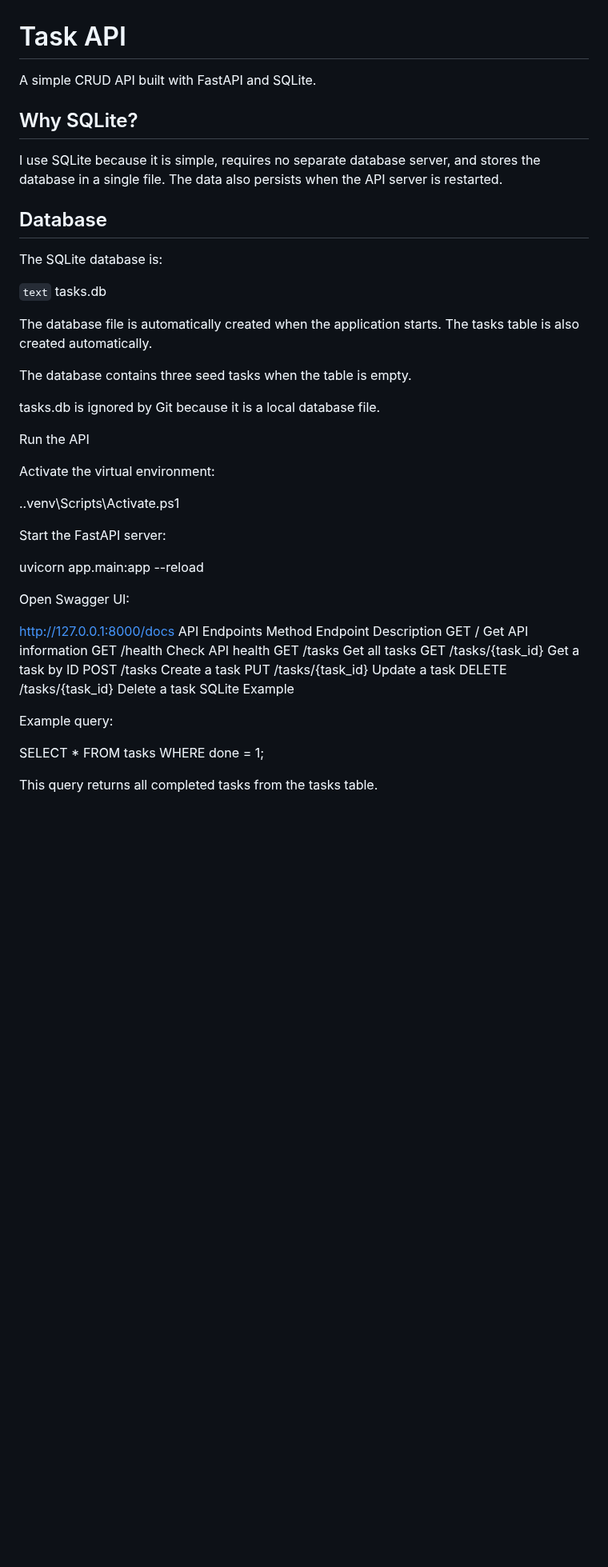
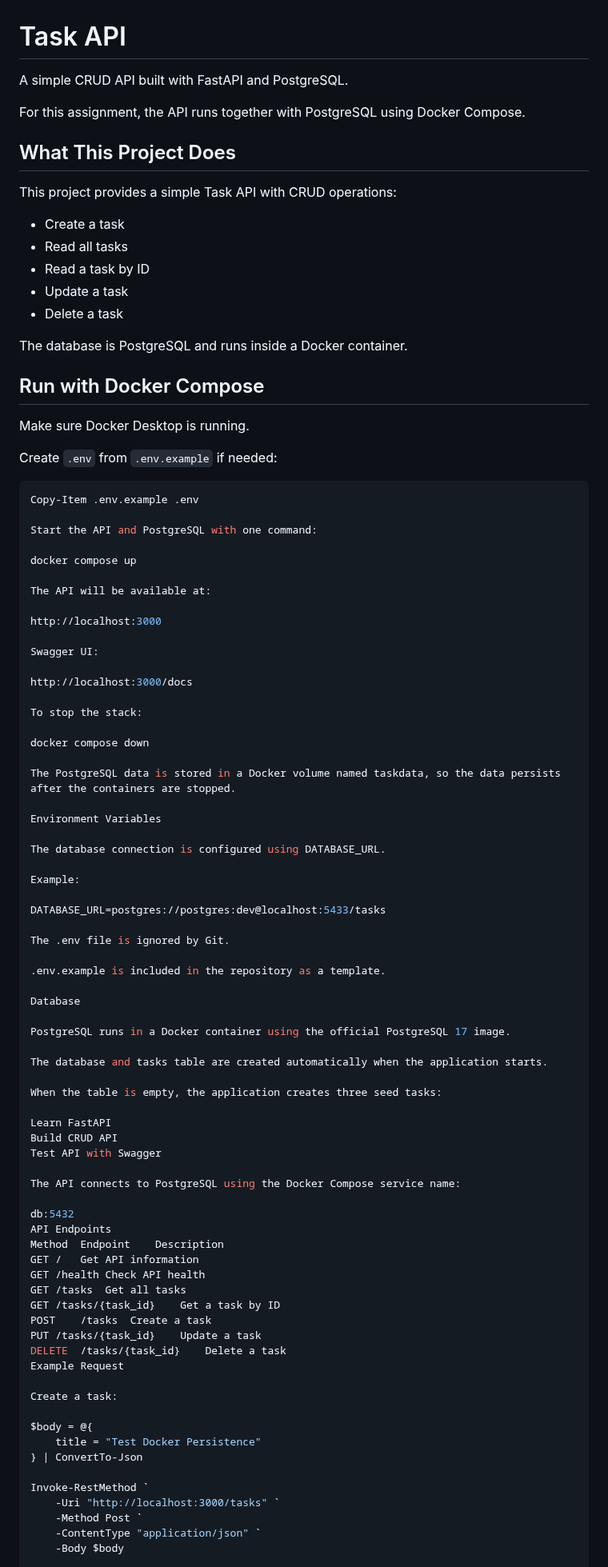
Before and after one commit to rozak-27/task-api, a Markdown page: README.md, the part around one of its changes. Shown at 80% size. GitHub-like rendering; blank space fills up the shorter version.

Commit message:
Stage 5: one-command stack + docs

````diff
--- a/README.md
+++ b/README.md
@@ -1,40 +1,75 @@
 # Task API
 
-A simple CRUD API built with FastAPI and SQLite.
+A simple CRUD API built with FastAPI and PostgreSQL.
 
-## Why SQLite?
+For this assignment, the API runs together with PostgreSQL using Docker Compose.
 
-I use SQLite because it is simple, requires no separate database server,
-and stores the database in a single file. The data also persists when
-the API server is restarted.
+## What This Project Does
 
-## Database
+This project provides a simple Task API with CRUD operations:
 
-The SQLite database is:
+- Create a task
+- Read all tasks
+- Read a task by ID
+- Update a task
+- Delete a task
 
-```text```
-tasks.db
+The database is PostgreSQL and runs inside a Docker container.
 
-The database file is automatically created when the application starts.
-The tasks table is also created automatically.
+## Run with Docker Compose
 
-The database contains three seed tasks when the table is empty.
+Make sure Docker Desktop is running.
 
-tasks.db is ignored by Git because it is a local database file.
+Create `.env` from `.env.example` if needed:
 
-Run the API
+```powershell
+Copy-Item .env.example .env
 
-Activate the virtual environment:
+Start the API and PostgreSQL with one command:
 
-.\.venv\Scripts\Activate.ps1
+docker compose up
 
-Start the FastAPI server:
+The API will be available at:
 
-uvicorn app.main:app --reload
+http://localhost:3000
 
-Open Swagger UI:
+Swagger UI:
 
-http://127.0.0.1:8000/docs
+http://localhost:3000/docs
+
+To stop the stack:
+
+docker compose down
+
+The PostgreSQL data is stored in a Docker volume named taskdata, so the data persists after the containers are stopped.
+
+Environment Variables
+
+The database connection is configured using DATABASE_URL.
+
+Example:
+
+DATABASE_URL=postgres://postgres:dev@localhost:5433/tasks
+
+The .env file is ignored by Git.
+
+.env.example is included in the repository as a template.
+
+Database
+
+PostgreSQL runs in a Docker container using the official PostgreSQL 17 image.
+
+The database and tasks table are created automatically when the application starts.
+
+When the table is empty, the application creates three seed tasks:
+
+Learn FastAPI
+Build CRUD API
+Test API with Swagger
+
+The API connects to PostgreSQL using the Docker Compose service name:
+
+db:5432
 API Endpoints
 Method	Endpoint	Description
 GET	/	Get API information
@@ -44,11 +79,17 @@ GET	/tasks/{task_id}	Get a task by ID
 POST	/tasks	Create a task
 PUT	/tasks/{task_id}	Update a task
 DELETE	/tasks/{task_id}	Delete a task
-SQLite Example
+Example Request
 
-Example query:
+Create a task:
 
-SELECT * FROM tasks WHERE done = 1;
+$body = @{
+    title = "Test Docker Persistence"
+} | ConvertTo-Json
 
-This query returns all completed tasks from the tasks table.
+Invoke-RestMethod `
+    -Uri "http://localhost:3000/tasks" `
+    -Method Post `
+    -ContentType "application/json" `
+    -Body $body
 
````
Also changed, not shown: other parts of README.md (+61 -3 lines), postgres-database.png (added).
